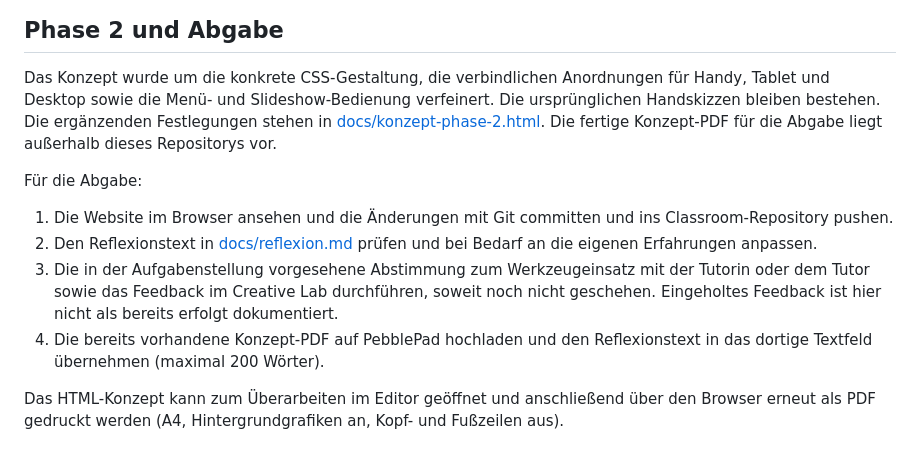
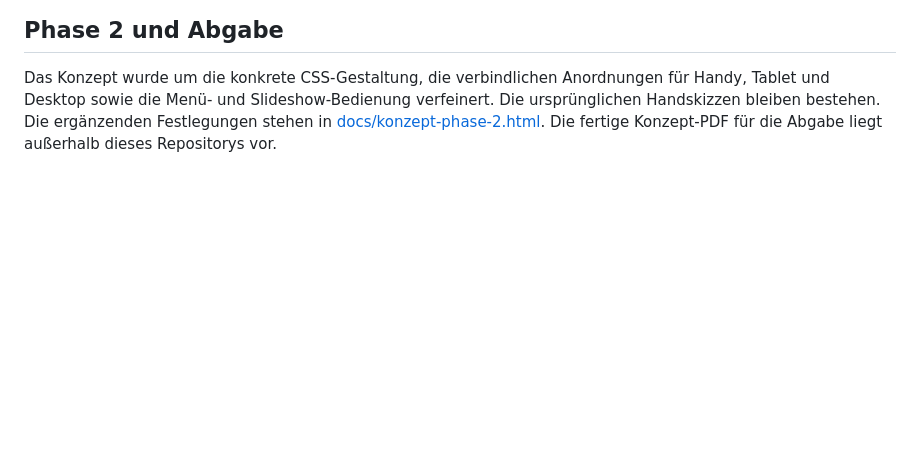
Before and after one commit to IU-Webprogrammierung/2026-09-website-Uliana-Mukhina, a Markdown page: README.md, the part around the change. Drawn GitHub-style; blank space fills up the shorter version.

Commit message:
README angepasst

```diff
--- a/README.md
+++ b/README.md
@@ -54,12 +54,3 @@ Die Originalfotos sind noch nicht für schnelle Downloads verkleinert (insgesamt
 ## Phase 2 und Abgabe
 
 Das Konzept wurde um die konkrete CSS-Gestaltung, die verbindlichen Anordnungen für Handy, Tablet und Desktop sowie die Menü- und Slideshow-Bedienung verfeinert. Die ursprünglichen Handskizzen bleiben bestehen. Die ergänzenden Festlegungen stehen in [docs/konzept-phase-2.html](docs/konzept-phase-2.html). Die fertige Konzept-PDF für die Abgabe liegt außerhalb dieses Repositorys vor.
-
-Für die Abgabe:
-
-1. Die Website im Browser ansehen und die Änderungen mit Git committen und ins Classroom-Repository pushen.
-2. Den Reflexionstext in [docs/reflexion.md](docs/reflexion.md) prüfen und bei Bedarf an die eigenen Erfahrungen anpassen.
-3. Die in der Aufgabenstellung vorgesehene Abstimmung zum Werkzeugeinsatz mit der Tutorin oder dem Tutor sowie das Feedback im Creative Lab durchführen, soweit noch nicht geschehen. Eingeholtes Feedback ist hier nicht als bereits erfolgt dokumentiert.
-4. Die bereits vorhandene Konzept-PDF auf PebblePad hochladen und den Reflexionstext in das dortige Textfeld übernehmen (maximal 200 Wörter).
-
-Das HTML-Konzept kann zum Überarbeiten im Editor geöffnet und anschließend über den Browser erneut als PDF gedruckt werden (A4, Hintergrundgrafiken an, Kopf- und Fußzeilen aus).
```
